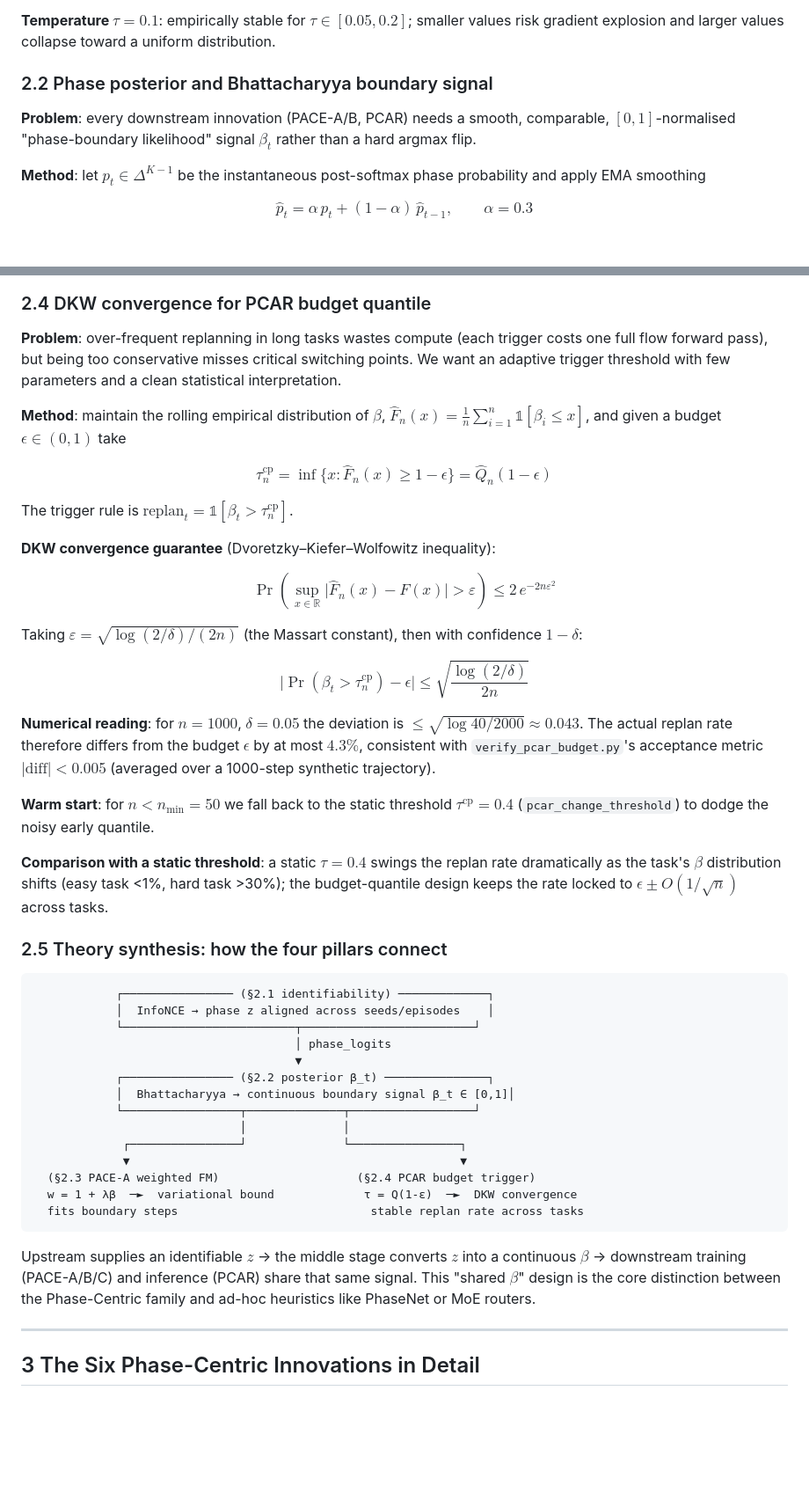
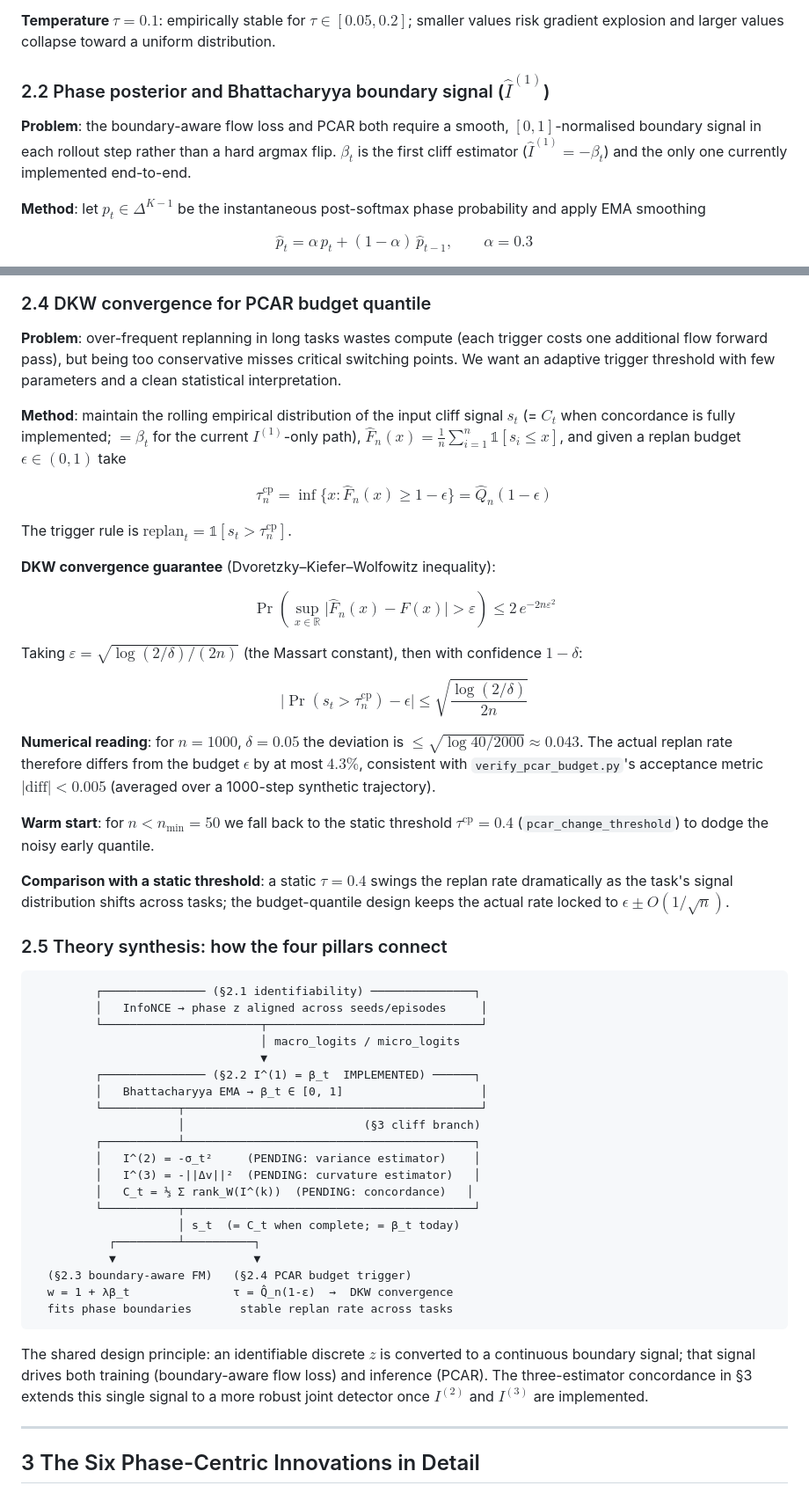
Before and after one commit to IntheFesh/paper-Phase, a Markdown page: docs/ARCHITECTURE.md, 2 parts joined by grey strips. Shown at 88% size. GitHub-like rendering; blank space fills up the shorter version.

Commit message:
docs(arch): update §2 theory to reflect three-estimator cliff design
- §2.2: reframe β_t as I^(1) (first cliff estimator, implemented);
  remove stale references to PACE-B/C as downstream consumers
- §2.4: generalise PCAR input signal notation from β_t to s_t
  (= C_t when concordance lands; = β_t on current I^(1)-only path)
- §2.5: redraw synthesis diagram to show three estimators →
  concordance C_t → training/inference split; remove PACE-B/C

https://claude.ai/code/session_01M6btv52uSmEAF54ZDU1ips

````diff
--- a/docs/ARCHITECTURE.md
+++ b/docs/ARCHITECTURE.md
@@ -308,11 +308,13 @@ algorithm, and computes the permuted-agreement; threshold $\ge 0.7$
 $\tau \in [0.05, 0.2]$; smaller values risk gradient explosion and
 larger values collapse toward a uniform distribution.
 
-### 2.2 Phase posterior and Bhattacharyya boundary signal
+### 2.2 Phase posterior and Bhattacharyya boundary signal ($\hat{I}^{(1)}$)
 
-**Problem**: every downstream innovation (PACE-A/B, PCAR) needs a
-smooth, comparable, $[0,1]$-normalised "phase-boundary likelihood"
-signal $\beta_t$ rather than a hard argmax flip.
+**Problem**: the boundary-aware flow loss and PCAR both require a
+smooth, $[0,1]$-normalised boundary signal in each rollout step
+rather than a hard argmax flip. $\beta_t$ is the first cliff
+estimator ($\hat I^{(1)} = -\beta_t$) and the only one currently
+implemented end-to-end.
 
 **Method**: let $p_t \in \Delta^{K-1}$ be the instantaneous
 post-softmax phase probability and apply EMA smoothing
@@ -415,15 +417,16 @@ that $\beta$ doesn't collapse to 0 and make the weighting vacuous).
 ### 2.4 DKW convergence for PCAR budget quantile
 
 **Problem**: over-frequent replanning in long tasks wastes compute
-(each trigger costs one full flow forward pass), but being too
-conservative misses critical switching points. We want an
+(each trigger costs one additional flow forward pass), but being
+too conservative misses critical switching points. We want an
 adaptive trigger threshold with few parameters and a clean
 statistical interpretation.
 
-**Method**: maintain the rolling empirical distribution of
-$\beta$,
-$\hat F_n(x) = \tfrac{1}{n}\sum_{i=1}^{n}\mathbb{1}[\beta_i \le x]$,
-and given a budget $\epsilon \in (0, 1)$ take
+**Method**: maintain the rolling empirical distribution of the
+input cliff signal $s_t$ (= $C_t$ when concordance is fully
+implemented; $= \beta_t$ for the current $I^{(1)}$-only path),
+$\hat F_n(x) = \tfrac{1}{n}\sum_{i=1}^{n}\mathbb{1}[s_i \le x]$,
+and given a replan budget $\epsilon \in (0, 1)$ take
 
 $$
 \tau^{\text{cp}}_n
@@ -432,7 +435,7 @@ $$
 $$
 
 The trigger rule is
-$\text{replan}_t = \mathbb{1}[\beta_t > \tau^{\text{cp}}_n]$.
+$\text{replan}_t = \mathbb{1}[s_t > \tau^{\text{cp}}_n]$.
 
 **DKW convergence guarantee** (Dvoretzky–Kiefer–Wolfowitz
 inequality):
@@ -448,7 +451,7 @@ Taking $\varepsilon = \sqrt{\log(2/\delta) / (2n)}$ (the Massart
 constant), then with confidence $1-\delta$:
 
 $$
-\big|\Pr(\beta_t > \tau^{\text{cp}}_n) - \epsilon\big|
+\big|\Pr(s_t > \tau^{\text{cp}}_n) - \epsilon\big|
   \le \sqrt{\frac{\log(2/\delta)}{2n}}
 $$
 
@@ -464,35 +467,41 @@ threshold $\tau^{\text{cp}} = 0.4$ (`pcar_change_threshold`) to
 dodge the noisy early quantile.
 
 **Comparison with a static threshold**: a static $\tau = 0.4$
-swings the replan rate dramatically as the task's $\beta$
-distribution shifts (easy task <1%, hard task >30%); the
-budget-quantile design keeps the rate locked to
-$\epsilon \pm O(1/\sqrt{n})$ across tasks.
+swings the replan rate dramatically as the task's signal
+distribution shifts across tasks; the budget-quantile design keeps
+the actual rate locked to $\epsilon \pm O(1/\sqrt{n})$.
 
 ### 2.5 Theory synthesis: how the four pillars connect
 
 ```
-            ┌──────────────── (§2.1 identifiability) ─────────────┐
-            │  InfoNCE → phase z aligned across seeds/episodes    │
-            └─────────────────────────┬─────────────────────────┘
-                                      │ phase_logits
-                                      ▼
-            ┌──────────────── (§2.2 posterior β_t) ───────────────┐
-            │  Bhattacharyya → continuous boundary signal β_t ∈ [0,1]│
-            └─────────────────┬──────────────┬──────────────────┘
-                              │              │
-             ┌────────────────┘              └────────────────┐
-             ▼                                                ▼
-  (§2.3 PACE-A weighted FM)                    (§2.4 PCAR budget trigger)
-  w = 1 + λβ  ─►  variational bound             τ = Q(1-ε)  ─►  DKW convergence
-  fits boundary steps                            stable replan rate across tasks
+         ┌─────────────── (§2.1 identifiability) ───────────────┐
+         │   InfoNCE → phase z aligned across seeds/episodes     │
+         └───────────────────────┬───────────────────────────────┘
+                                 │ macro_logits / micro_logits
+                                 ▼
+         ┌─────────────── (§2.2 I^(1) = β_t  IMPLEMENTED) ──────┐
+         │   Bhattacharyya EMA → β_t ∈ [0, 1]                    │
+         └───────────┬───────────────────────────────────────────┘
+                     │                          (§3 cliff branch)
+         ┌───────────┴──────────────────────────────────────────┐
+         │   I^(2) = -σ_t²     (PENDING: variance estimator)    │
+         │   I^(3) = -||Δv||²  (PENDING: curvature estimator)   │
+         │   C_t = ⅓ Σ rank_W(I^(k))  (PENDING: concordance)   │
+         └───────────┬──────────────────────────────────────────┘
+                     │ s_t  (= C_t when complete; = β_t today)
+           ┌─────────┴──────────┐
+           ▼                    ▼
+  (§2.3 boundary-aware FM)   (§2.4 PCAR budget trigger)
+  w = 1 + λβ_t               τ = Q̂_n(1-ε)  →  DKW convergence
+  fits phase boundaries       stable replan rate across tasks
 ```
 
-Upstream supplies an identifiable $z$ → the middle stage converts
-$z$ into a continuous $\beta$ → downstream training (PACE-A/B/C)
-and inference (PCAR) share that same signal. This "shared $\beta$"
-design is the core distinction between the Phase-Centric family and
-ad-hoc heuristics like PhaseNet or MoE routers.
+The shared design principle: an identifiable discrete $z$ is
+converted to a continuous boundary signal; that signal drives both
+training (boundary-aware flow loss) and inference (PCAR). The
+three-estimator concordance in §3 extends this single signal to
+a more robust joint detector once $I^{(2)}$ and $I^{(3)}$ are
+implemented.
 
 ---
 
````
